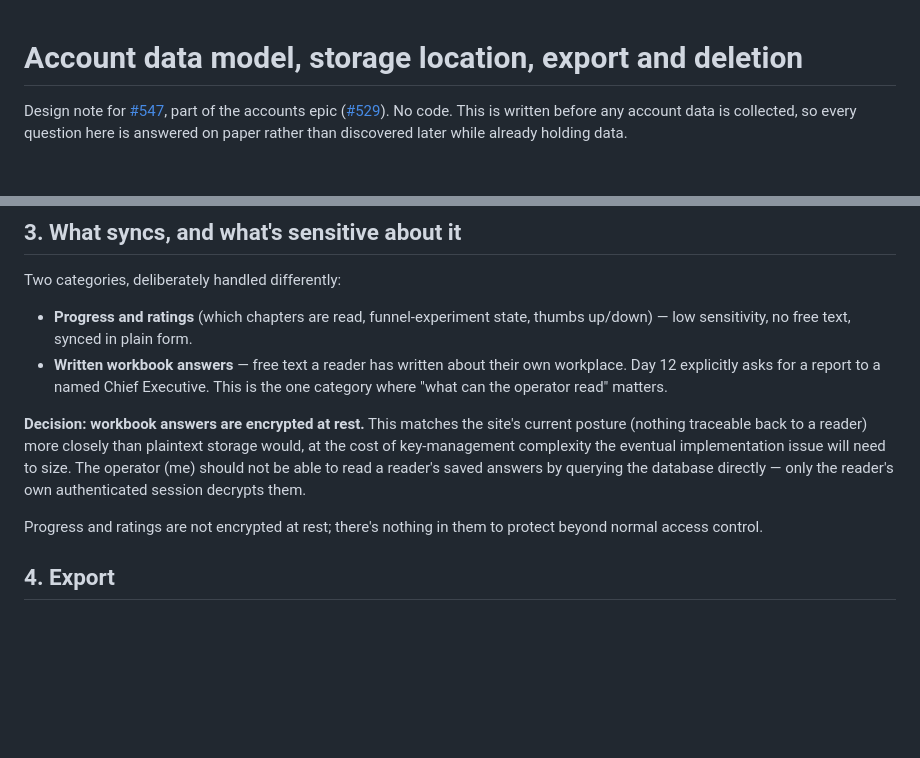
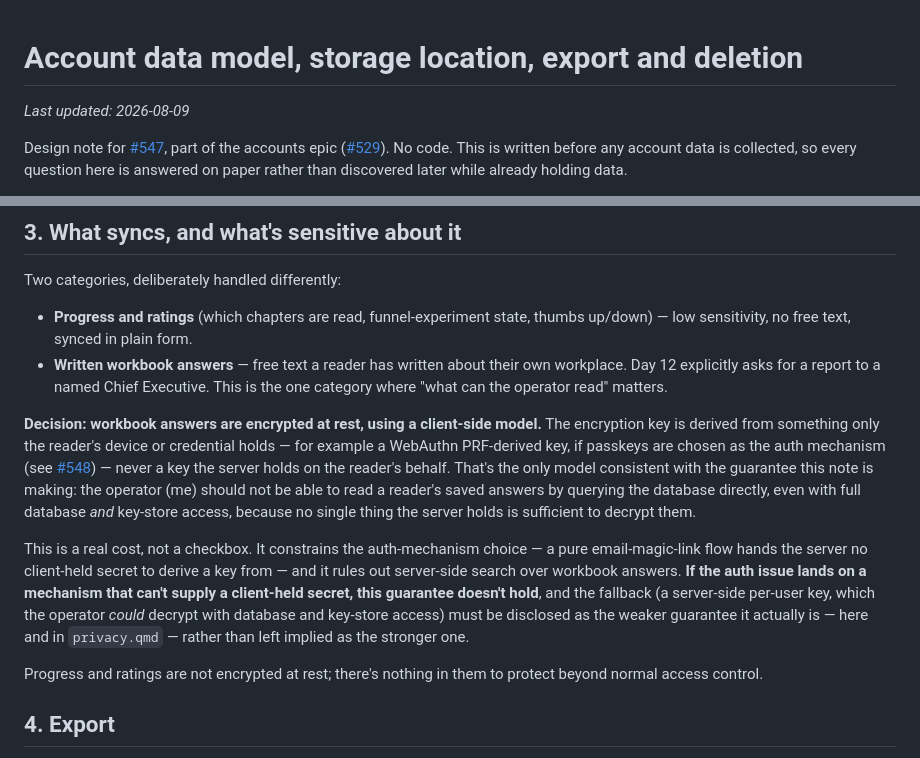
Before and after one commit to lddurbin/twelve_days_to_deming, a Markdown page: docs/accounts-data-model.md, 2 parts joined by grey strips. Drawn GitHub-style; blank space fills up the shorter version.

Commit message:
Specify the encryption model for workbook answers
The automated review flagged that "encrypted at rest" didn't say which
model was intended, and the two options have very different guarantees:
a server-held per-user key still lets the operator decrypt with DB +
key-store access, which contradicts the "operator cannot read via a
direct query" claim already in the doc. Names the client-side,
credential-derived model as the target, ties it to the passkey option
noted in #548, and requires the weaker fallback to be disclosed
explicitly if the eventual auth mechanism can't support it.

Also adds a last-updated date so future edits to the proposed defaults
have a baseline to diff against.

Addresses review feedback on #566.

Co-Authored-By: Claude Sonnet 5 <noreply@anthropic.com>

```diff
--- a/docs/accounts-data-model.md
+++ b/docs/accounts-data-model.md
@@ -1,4 +1,6 @@
 # Account data model, storage location, export and deletion
+
+_Last updated: 2026-08-09_
 
 Design note for [#547](https://github.com/lddurbin/twelve_days_to_deming/issues/547), part of the accounts epic ([#529](https://github.com/lddurbin/twelve_days_to_deming/issues/529)). No code. This is written before any account data is collected, so every question here is answered on paper rather than discovered later while already holding data.
 
@@ -31,7 +33,9 @@ Two categories, deliberately handled differently:
 - **Progress and ratings** (which chapters are read, funnel-experiment state, thumbs up/down) — low sensitivity, no free text, synced in plain form.
 - **Written workbook answers** — free text a reader has written about their own workplace. Day 12 explicitly asks for a report to a named Chief Executive. This is the one category where "what can the operator read" matters.
 
-**Decision: workbook answers are encrypted at rest.** This matches the site's current posture (nothing traceable back to a reader) more closely than plaintext storage would, at the cost of key-management complexity the eventual implementation issue will need to size. The operator (me) should not be able to read a reader's saved answers by querying the database directly — only the reader's own authenticated session decrypts them.
+**Decision: workbook answers are encrypted at rest, using a client-side model.** The encryption key is derived from something only the reader's device or credential holds — for example a WebAuthn PRF-derived key, if passkeys are chosen as the auth mechanism (see [#548](https://github.com/lddurbin/twelve_days_to_deming/issues/548)) — never a key the server holds on the reader's behalf. That's the only model consistent with the guarantee this note is making: the operator (me) should not be able to read a reader's saved answers by querying the database directly, even with full database *and* key-store access, because no single thing the server holds is sufficient to decrypt them.
+
+This is a real cost, not a checkbox. It constrains the auth-mechanism choice — a pure email-magic-link flow hands the server no client-held secret to derive a key from — and it rules out server-side search over workbook answers. **If the auth issue lands on a mechanism that can't supply a client-held secret, this guarantee doesn't hold**, and the fallback (a server-side per-user key, which the operator *could* decrypt with database and key-store access) must be disclosed as the weaker guarantee it actually is — here and in `privacy.qmd` — rather than left implied as the stronger one.
 
 Progress and ratings are not encrypted at rest; there's nothing in them to protect beyond normal access control.
 
```
